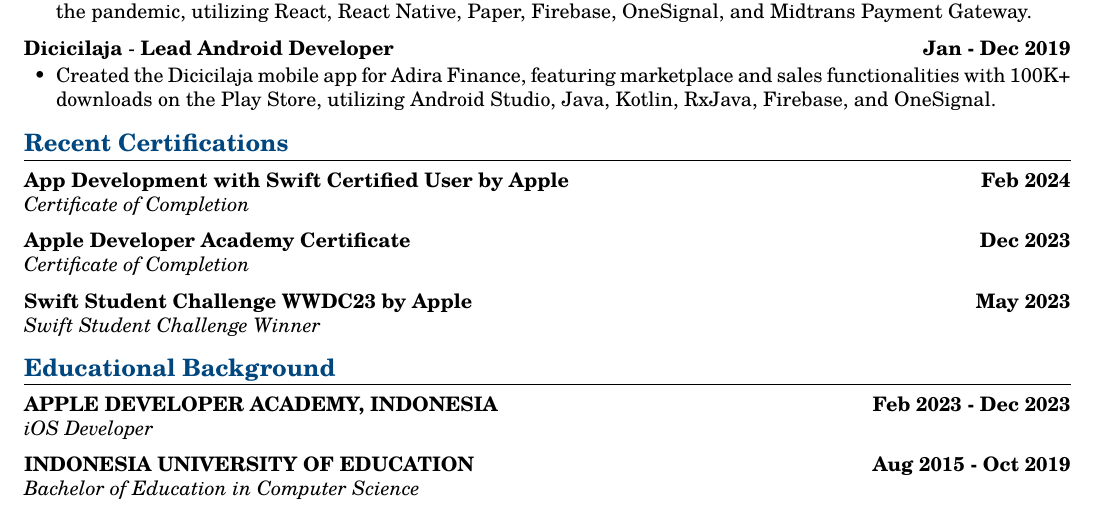
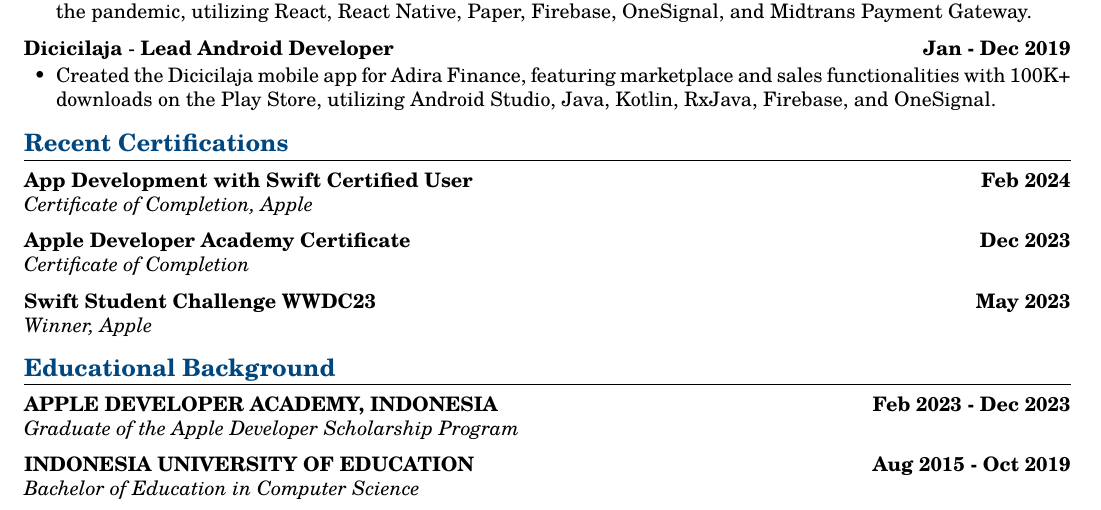
Before and after one commit to ziterz/resume-latex, a LaTeX CV (resume.tex): part of the page, cut so that both start at the same text. Compiled offline with pdfLaTeX.

Commit message:
Update educational background section

```diff
--- a/resume.tex
+++ b/resume.tex
@@ -176,14 +176,14 @@
 	%----------------------------------------
 	% Recent Certifications
 	\skillsheader{Recent Certifications}
-		\shortitem{App Development with Swift Certified User by Apple}{Feb 2024}{Certificate of Completion}{}
+		\shortitem{App Development with Swift Certified User}{Feb 2024}{Certificate of Completion, Apple}{}
 		\shortitem{Apple Developer Academy Certificate}{Dec 2023}{Certificate of Completion}{}
-		\shortitem{Swift Student Challenge WWDC23 by Apple}{May 2023}{Swift Student Challenge Winner}{}
+		\shortitem{Swift Student Challenge WWDC23}{May 2023}{Winner, Apple}{}
 
 	%----------------------------------------
 	% Educational Background
 	\header{Educational Background}
-		\shortitem{\MakeUppercase{Apple Developer Academy, Indonesia}}{Feb 2023 - Dec 2023}{iOS Developer}{}
+		\shortitem{\MakeUppercase{Apple Developer Academy, Indonesia}}{Feb 2023 - Dec 2023}{Graduate of the Apple Developer Scholarship Program}{}
 		\shortitem{\MakeUppercase{Indonesia University of Education}}{Aug 2015 - Oct 2019}{Bachelor of Education in Computer Science}{}
 
 \end{document}
```
Also changed, not shown: resume.pdf.
